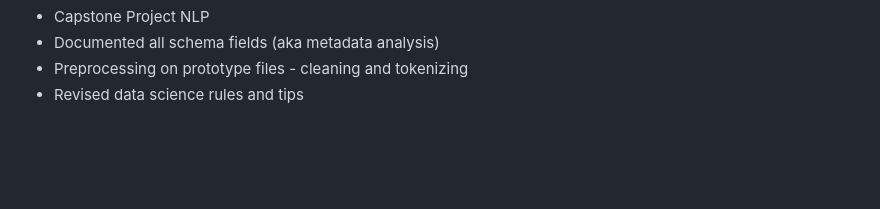
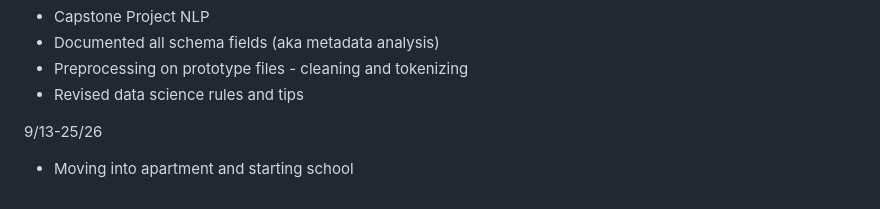
Before and after one commit to hannahrozen6/data-science-bootcamp, a Markdown page: bootcamp_progress_log.md, the part around the change. Rendered like a GitHub page; blank space fills up the shorter version.

Commit message:
added to progress log

```diff
--- a/bootcamp_progress_log.md
+++ b/bootcamp_progress_log.md
@@ -85,3 +85,6 @@ NLP techniques, and other useful info on data pipelines
  * Documented all schema fields (aka metadata analysis)
  * Preprocessing on prototype files - cleaning and tokenizing
 * Revised data science rules and tips
+
+9/13-25/26
+* Moving into apartment and starting school
```
